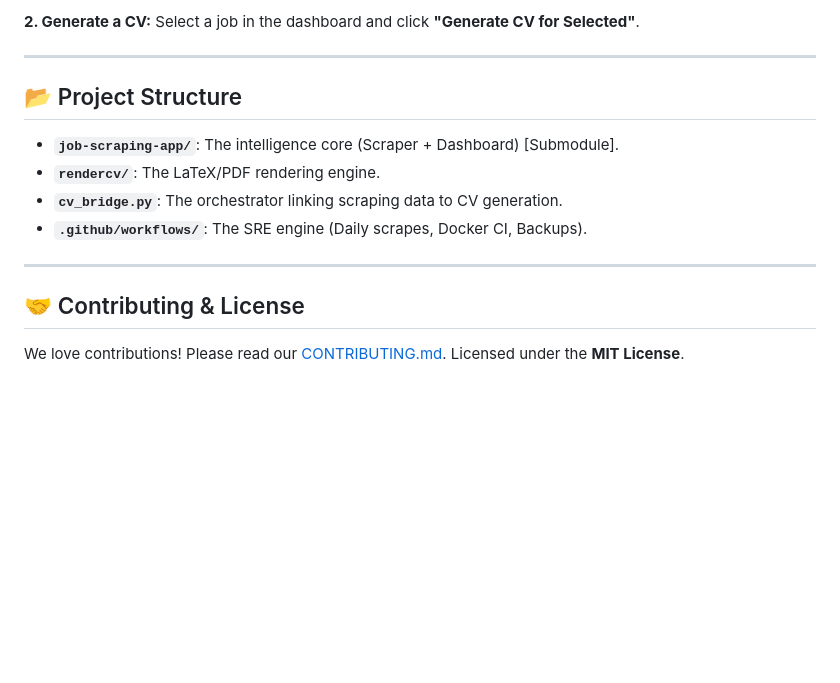
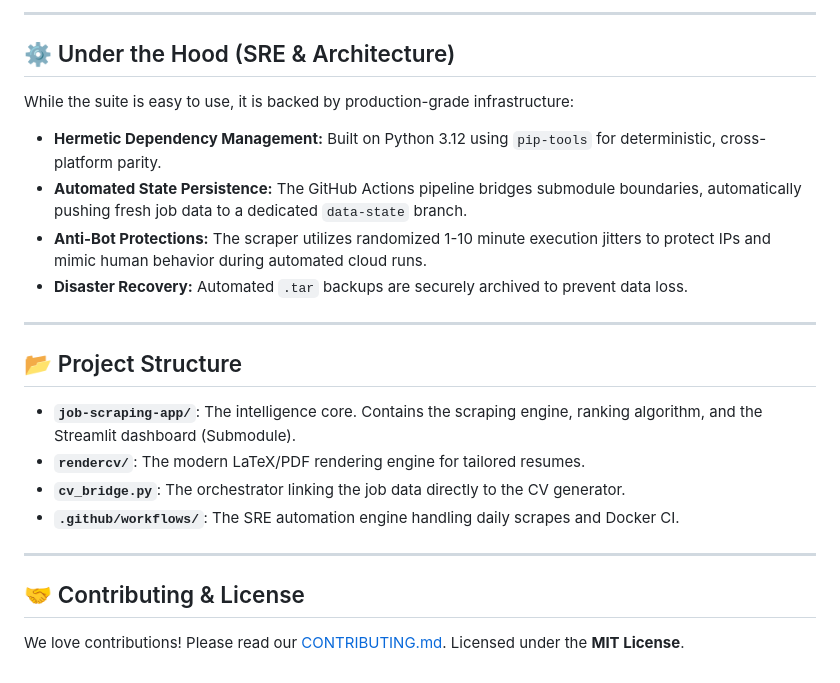
Before and after one commit to aguo890/Job-Automation-Suite, a Markdown page: README.md, the part around one of its changes. Rendered like a GitHub page; blank space fills up the shorter version.

```diff
--- a/README.md
+++ b/README.md
@@ -75,15 +53,23 @@ make run
 
-**2. Generate a CV:**
-Select a job in the dashboard and click **"Generate CV for Selected"**.
+---
+
+## ⚙️ Under the Hood (SRE & Architecture)
+
+While the suite is easy to use, it is backed by production-grade infrastructure:
+
+  - **Hermetic Dependency Management:** Built on Python 3.12 using `pip-tools` for deterministic, cross-platform parity.
+  - **Automated State Persistence:** The GitHub Actions pipeline bridges submodule boundaries, automatically pushing fresh job data to a dedicated `data-state` branch.
+  - **Anti-Bot Protections:** The scraper utilizes randomized 1-10 minute execution jitters to protect IPs and mimic human behavior during automated cloud runs.
+  - **Disaster Recovery:** Automated `.tar` backups are securely archived to prevent data loss.
 
 ---
 
 ## 📂 Project Structure
 
--   **`job-scraping-app/`**: The intelligence core (Scraper + Dashboard) [Submodule].
--   **`rendercv/`**: The LaTeX/PDF rendering engine.
--   **`cv_bridge.py`**: The orchestrator linking scraping data to CV generation.
--   **`.github/workflows/`**: The SRE engine (Daily scrapes, Docker CI, Backups).
+  - **`job-scraping-app/`**: The intelligence core. Contains the scraping engine, ranking algorithm, and the Streamlit dashboard (Submodule).
+  - **`rendercv/`**: The modern LaTeX/PDF rendering engine for tailored resumes.
+  - **`cv_bridge.py`**: The orchestrator linking the job data directly to the CV generator.
+  - **`.github/workflows/`**: The SRE automation engine handling daily scrapes and Docker CI.
 
 ---
 
```
Also changed, not shown: other parts of README.md (+28 -50 lines).
